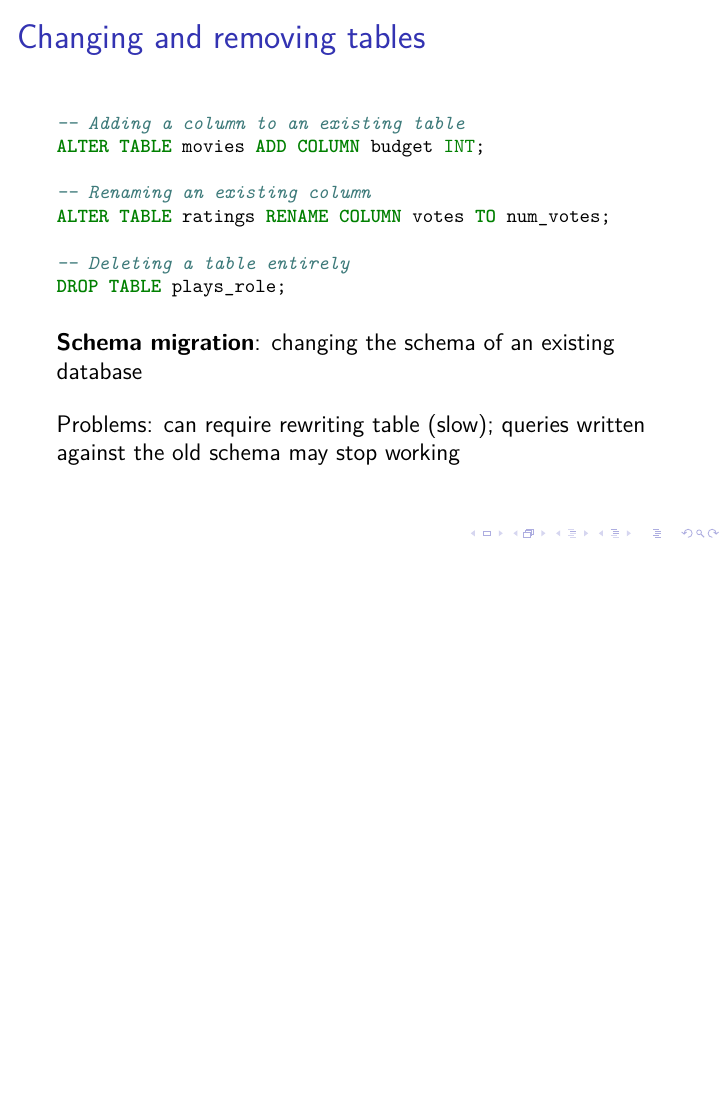
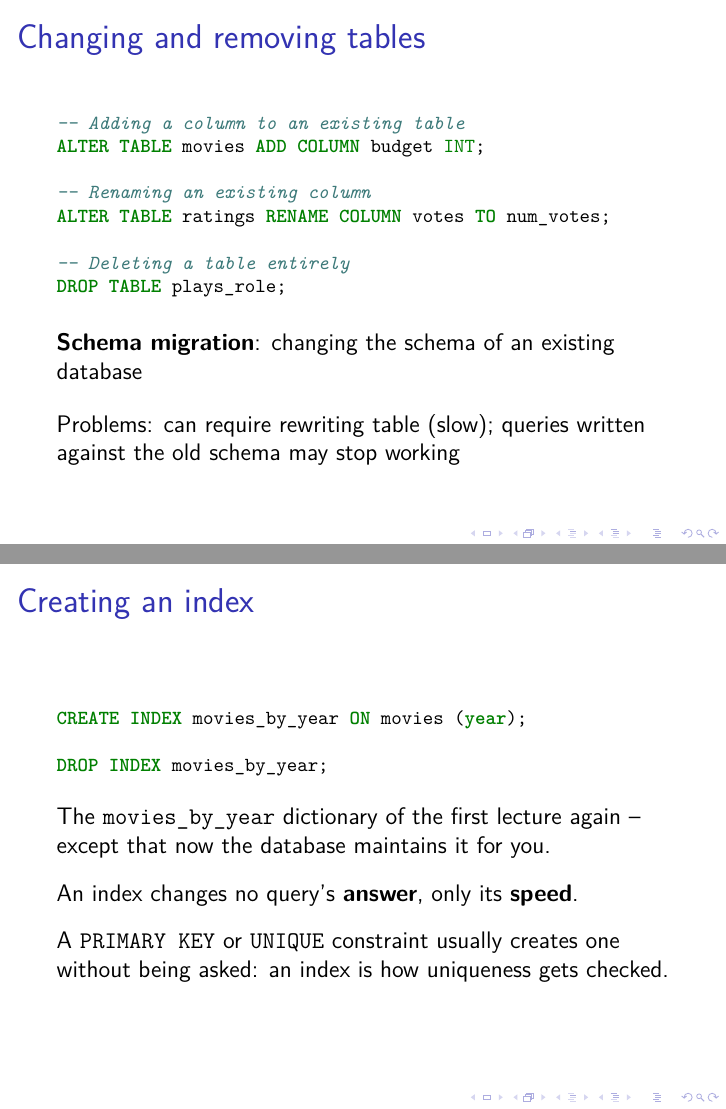
Before and after one commit to ept/databases, LaTeX slides (databases-slides.tex, which reads databases.tex): page 94 of 118 before the commit and pages 94 and 98 of 122 after it, the two joined at a grey line, the shorter picture padded with empty space. Compiled offline with pdfLaTeX.

Commit message:
Add a slide on CREATE INDEX
s:create-index follows s:ddl-alter, since an index is part of the schema and
so part of DDL. It shows CREATE INDEX and DROP INDEX, says that an index
changes no query's answer and only its speed, and notes that a PRIMARY KEY
or UNIQUE constraint usually creates one without being asked, an index being
how the system checks that a key is not already present without scanning.

The index is called movies_by_year, which is the name the Python dictionary
had on s:indexes in the first lecture. That slide built an index by hand out
of a second dictionary and s:index-maintenance showed what keeping it correct
costs; the notes point back at both, so CREATE INDEX arrives as the database
taking over a job the reader has already done manually rather than as a new
idea.

Checked against DuckDB: CREATE INDEX and DROP INDEX both run. The claim about
primary keys is hedged to "most systems" deliberately -- DuckDB enforces the
constraint, rejecting a duplicate key, but does not list the structure that
enforces it among the database's indexes, so a reader looking in
duckdb_indexes() would find nothing. The notes say so, since an empty list
where you expect an entry reads as a contradiction of the lecture.

My first version of the slide referred to \autoref{l:indexes} in its body,
which built without error and was wrong: an l: label is created by
\inlineslide, which runs only in the notes, so the reference resolved there
and was undefined in the slides and handout. The slide now names the earlier
lecture in words and leaves the cross-reference to the prose. The rule is
added to the style guide, which recorded what l: labels are for but not that
they cannot be used from inside a frame.

Co-Authored-By: Claude Opus 5 (1M context) <noreply@anthropic.com>

```diff
--- a/databases.tex
+++ b/databases.tex
@@ -1248,3 +1258,16 @@ Many more types exist: dates, times, booleans, floating-point numbers, JSON, arr
+\begin{frame}
+    \label{s:create-index}
+    \frametitle{Creating an index}
+    \inputminted[fontsize=\footnotesize]{sql}{code/ddl-index.sql}
+    \vspace{0.8em}\pause
+    The \code{movies_by_year} dictionary of the first lecture again~--\\
+    except that now the database maintains it for you.\\[0.8em]\pause
+    An index changes no query's \textbf{answer}, only its \textbf{speed}.\\[0.8em]\pause
+    A \code{PRIMARY KEY} or \code{UNIQUE} constraint usually creates one\\
+    without being asked: an index is how uniqueness gets checked.
+\end{frame}
+\inlineslide{s:create-index}{}\label{l:create-index}
+
 The data manipulation language is three statements.
 \code{INSERT} adds rows, \code{UPDATE} changes columns of existing rows, and \code{DELETE} removes rows.
 \code{UPDATE} and \code{DELETE} both take a \code{WHERE} clause saying which rows they apply to, and both are unforgiving if you leave it out: \code{DELETE FROM movies} with no \code{WHERE} empties the table.
```
Also changed, not shown: STYLE-GUIDE.md (+7 -1 lines), code/ddl-index.sql (added, +3 -0 lines), databases.tex (10 more changed lines).
